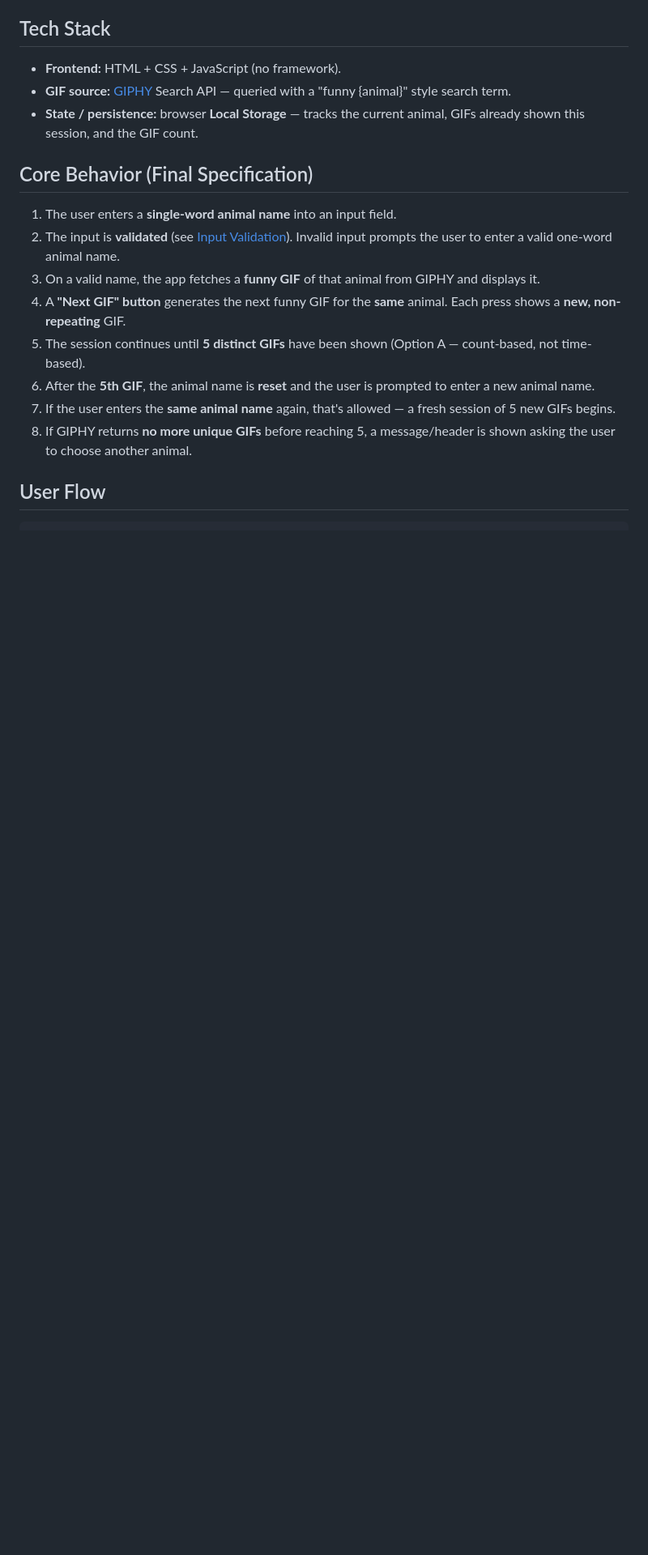
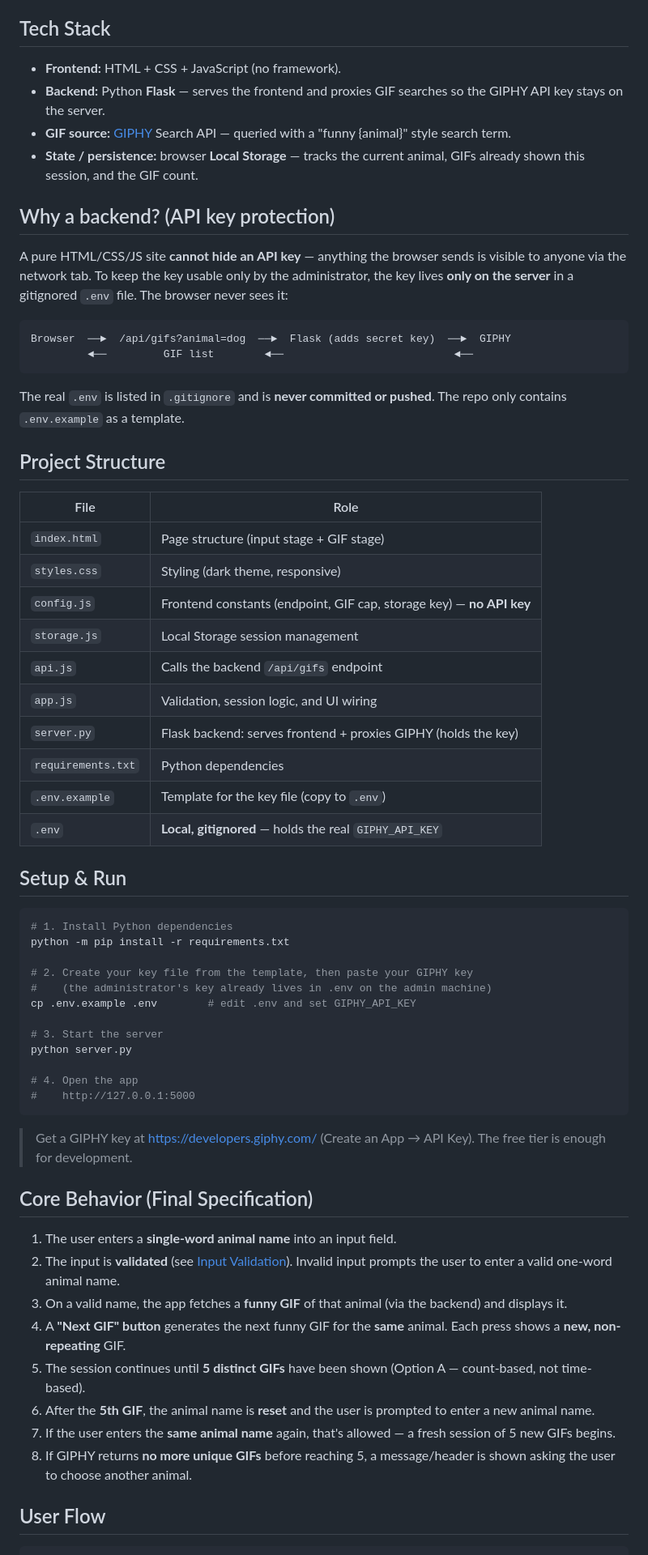
Before and after one commit to chetansharma6/Animal-GIFs, a Markdown page: README.md, the part around one of its changes. Shown at 81% size. GitHub-like rendering; blank space fills up the shorter version.

Commit message:
Update README for Flask backend and API key protection
Co-Authored-By: Claude Opus 4.8 (1M context) <noreply@anthropic.com>

````diff
--- a/README.md
+++ b/README.md
@@ -9,14 +9,60 @@ A small web app where a user types in a single animal name and the site responds
 ## Tech Stack
 
 - **Frontend:** HTML + CSS + JavaScript (no framework).
+- **Backend:** Python **Flask** — serves the frontend and proxies GIF searches so the GIPHY API key stays on the server.
 - **GIF source:** [GIPHY](https://developers.giphy.com/) Search API — queried with a "funny {animal}" style search term.
 - **State / persistence:** browser **Local Storage** — tracks the current animal, GIFs already shown this session, and the GIF count.
+
+## Why a backend? (API key protection)
+
+A pure HTML/CSS/JS site **cannot hide an API key** — anything the browser sends is visible to anyone via the network tab. To keep the key usable only by the administrator, the key lives **only on the server** in a gitignored `.env` file. The browser never sees it:
+
+```
+Browser  ──►  /api/gifs?animal=dog  ──►  Flask (adds secret key)  ──►  GIPHY
+         ◄──         GIF list        ◄──                           ◄──
+```
+
+The real `.env` is listed in `.gitignore` and is **never committed or pushed**. The repo only contains `.env.example` as a template.
+
+## Project Structure
+
+| File | Role |
+|------|------|
+| `index.html` | Page structure (input stage + GIF stage) |
+| `styles.css` | Styling (dark theme, responsive) |
+| `config.js` | Frontend constants (endpoint, GIF cap, storage key) — **no API key** |
+| `storage.js` | Local Storage session management |
+| `api.js` | Calls the backend `/api/gifs` endpoint |
+| `app.js` | Validation, session logic, and UI wiring |
+| `server.py` | Flask backend: serves frontend + proxies GIPHY (holds the key) |
+| `requirements.txt` | Python dependencies |
+| `.env.example` | Template for the key file (copy to `.env`) |
+| `.env` | **Local, gitignored** — holds the real `GIPHY_API_KEY` |
+
+## Setup & Run
+
+```bash
+# 1. Install Python dependencies
+python -m pip install -r requirements.txt
+
+# 2. Create your key file from the template, then paste your GIPHY key
+#    (the administrator's key already lives in .env on the admin machine)
+cp .env.example .env        # edit .env and set GIPHY_API_KEY
+
+# 3. Start the server
+python server.py
+
+# 4. Open the app
+#    http://127.0.0.1:5000
+```
+
+> Get a GIPHY key at <https://developers.giphy.com/> (Create an App → API Key). The free tier is enough for development.
 
 ## Core Behavior (Final Specification)
 
 1. The user enters a **single-word animal name** into an input field.
 2. The input is **validated** (see [Input Validation](#input-validation)). Invalid input prompts the user to enter a valid one-word animal name.
-3. On a valid name, the app fetches a **funny GIF** of that animal from GIPHY and displays it.
+3. On a valid name, the app fetches a **funny GIF** of that animal (via the backend) and displays it.
 4. A **"Next GIF" button** generates the next funny GIF for the **same** animal. Each press shows a **new, non-repeating** GIF.
 5. The session continues until **5 distinct GIFs** have been shown (Option A — count-based, not time-based).
 6. After the **5th GIF**, the animal name is **reset** and the user is prompted to enter a new animal name.
````
Also changed, not shown: other parts of README.md (+5 -10 lines).
